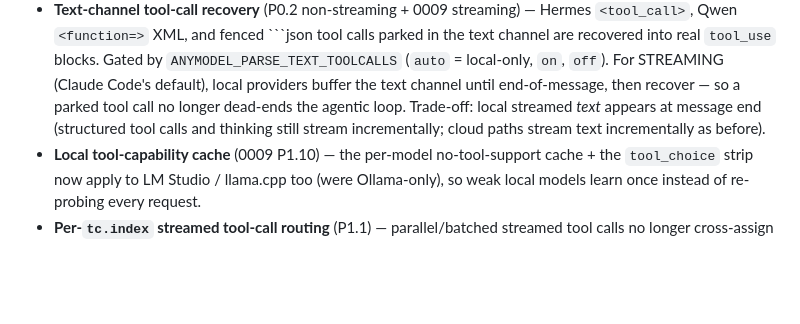
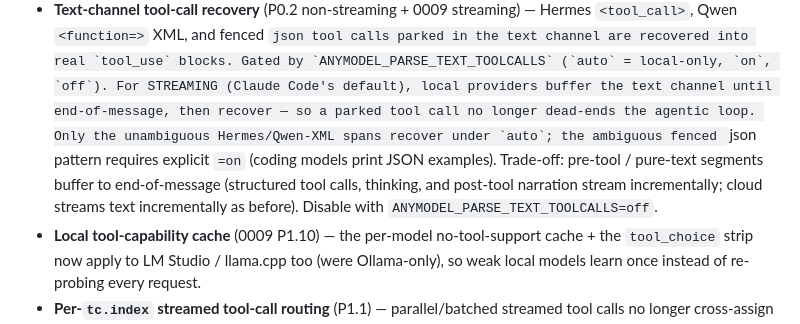
Before and after one commit to anton-abyzov/anymodel, a Markdown page: KNOWLEDGE-BASE.md, the part around the change. Drawn GitHub-style; blank space fills up the shorter version.

Commit message:
docs(0009): refine streaming recovery trade-off note (post-tool text streams; fenced gated to on)

````diff
--- a/KNOWLEDGE-BASE.md
+++ b/KNOWLEDGE-BASE.md
@@ -125,8 +125,11 @@ failure modes. All gated/additive — cloud (OpenRouter) paths are untouched.
   channel are recovered into real `tool_use` blocks. Gated by `ANYMODEL_PARSE_TEXT_TOOLCALLS`
   (`auto` = local-only, `on`, `off`). For STREAMING (Claude Code's default), local providers
   buffer the text channel until end-of-message, then recover — so a parked tool call no longer
-  dead-ends the agentic loop. Trade-off: local streamed *text* appears at message end (structured
-  tool calls and thinking still stream incrementally; cloud paths stream text incrementally as before).
+  dead-ends the agentic loop. Only the unambiguous Hermes/Qwen-XML spans recover under `auto`;
+  the ambiguous fenced ```json pattern requires explicit `=on` (coding models print JSON examples).
+  Trade-off: pre-tool / pure-text segments buffer to end-of-message (structured tool calls,
+  thinking, and post-tool narration stream incrementally; cloud streams text incrementally as
+  before). Disable with `ANYMODEL_PARSE_TEXT_TOOLCALLS=off`.
 - **Local tool-capability cache** (0009 P1.10) — the per-model no-tool-support cache + the
   `tool_choice` strip now apply to LM Studio / llama.cpp too (were Ollama-only), so weak local
   models learn once instead of re-probing every request.
````
